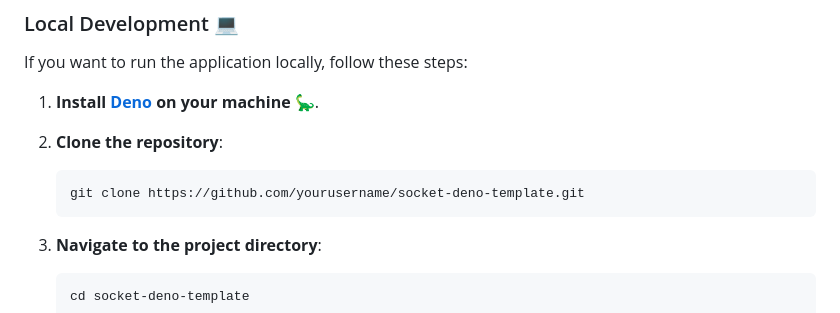
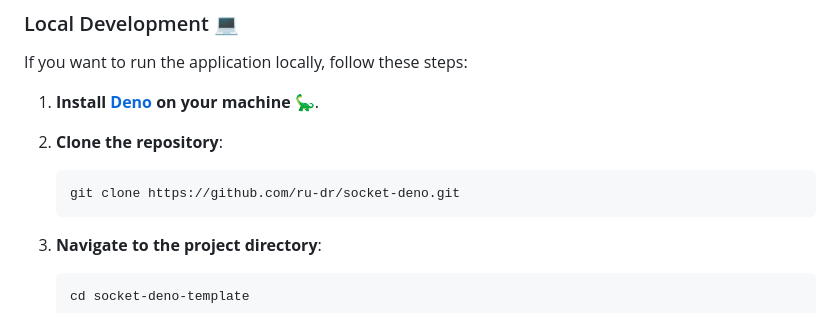
Before and after one commit to ru-dr/socket-deno, a Markdown page: README.md, the part around the change. Drawn GitHub-style.

````diff
--- a/README.md
+++ b/README.md
@@ -53,7 +53,7 @@ If you want to run the application locally, follow these steps:
 2. **Clone the repository**:
 
    ```sh
-   git clone https://github.com/yourusername/socket-deno-template.git
+   git clone https://github.com/ru-dr/socket-deno.git
    ```
 
 3. **Navigate to the project directory**:
````
